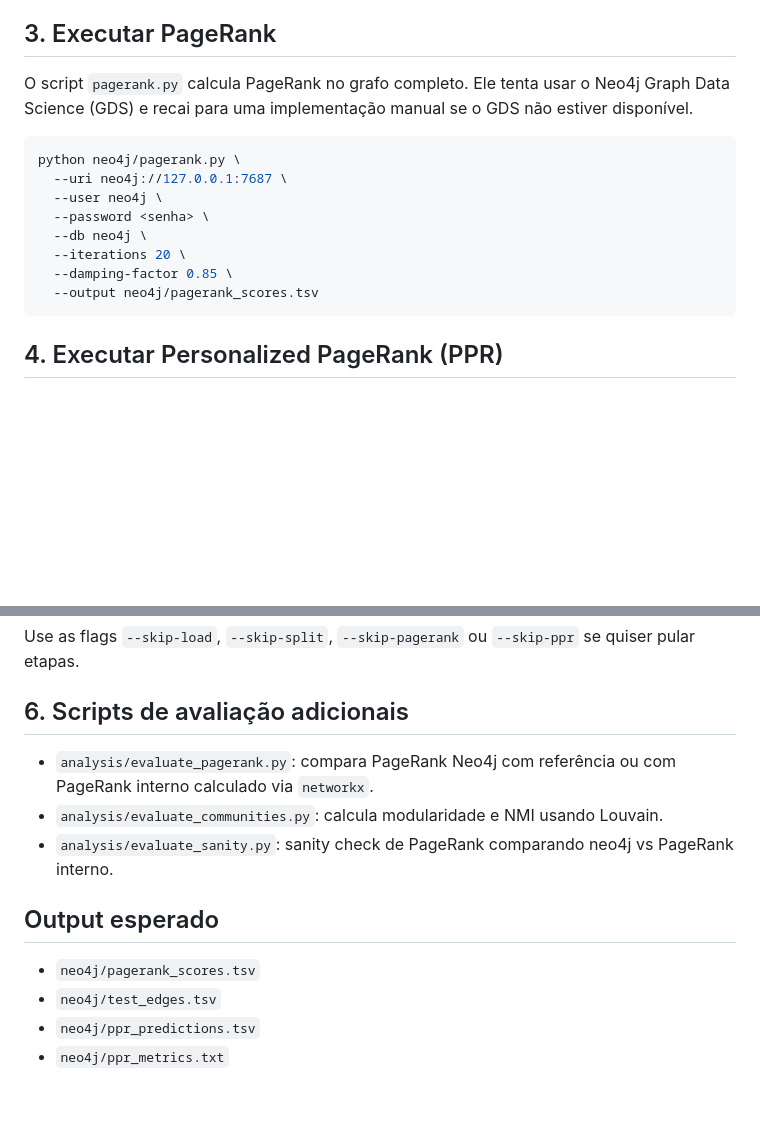
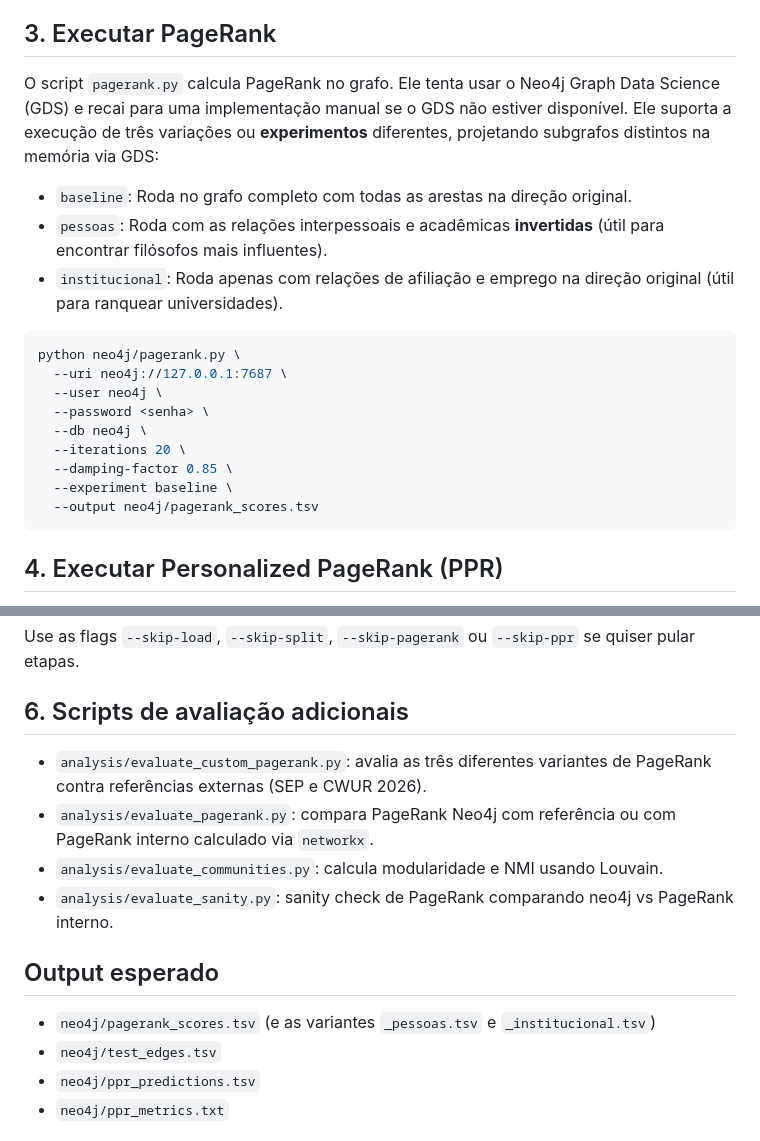
Before and after one commit to RaphaelSVSouza/mc859-dbpedia-intellectual-network, a Markdown page: neo4j/README.md, 2 parts joined by grey strips. GitHub-like rendering; blank space fills up the shorter version.

````diff
--- a/neo4j/README.md
+++ b/neo4j/README.md
@@ -47,7 +47,12 @@ O script garante que os nós envolvidos em arestas de teste permanecem conectado
 
 ## 3. Executar PageRank
 
-O script `pagerank.py` calcula PageRank no grafo completo. Ele tenta usar o Neo4j Graph Data Science (GDS) e recai para uma implementação manual se o GDS não estiver disponível.
+O script `pagerank.py` calcula PageRank no grafo. Ele tenta usar o Neo4j Graph Data Science (GDS) e recai para uma implementação manual se o GDS não estiver disponível.
+Ele suporta a execução de três variações ou **experimentos** diferentes, projetando subgrafos distintos na memória via GDS:
+
+- `baseline`: Roda no grafo completo com todas as arestas na direção original.
+- `pessoas`: Roda com as relações interpessoais e acadêmicas **invertidas** (útil para encontrar filósofos mais influentes).
+- `institucional`: Roda apenas com relações de afiliação e emprego na direção original (útil para ranquear universidades).
 
 ```bash
 python neo4j/pagerank.py \
@@ -57,6 +62,7 @@ python neo4j/pagerank.py \
   --db neo4j \
   --iterations 20 \
   --damping-factor 0.85 \
+  --experiment baseline \
   --output neo4j/pagerank_scores.tsv
 ```
 
@@ -93,13 +99,14 @@ Use as flags `--skip-load`, `--skip-split`, `--skip-pagerank` ou `--skip-ppr` se
 
 ## 6. Scripts de avaliação adicionais
 
+- `analysis/evaluate_custom_pagerank.py`: avalia as três diferentes variantes de PageRank contra referências externas (SEP e CWUR 2026).
 - `analysis/evaluate_pagerank.py`: compara PageRank Neo4j com referência ou com PageRank interno calculado via `networkx`.
 - `analysis/evaluate_communities.py`: calcula modularidade e NMI usando Louvain.
 - `analysis/evaluate_sanity.py`: sanity check de PageRank comparando neo4j vs PageRank interno.
 
 ## Output esperado
 
-- `neo4j/pagerank_scores.tsv`
+- `neo4j/pagerank_scores.tsv` (e as variantes `_pessoas.tsv` e `_institucional.tsv`)
 - `neo4j/test_edges.tsv`
 - `neo4j/ppr_predictions.tsv`
 - `neo4j/ppr_metrics.txt`
````
Also changed, not shown: README.md (+27 -25 lines).
